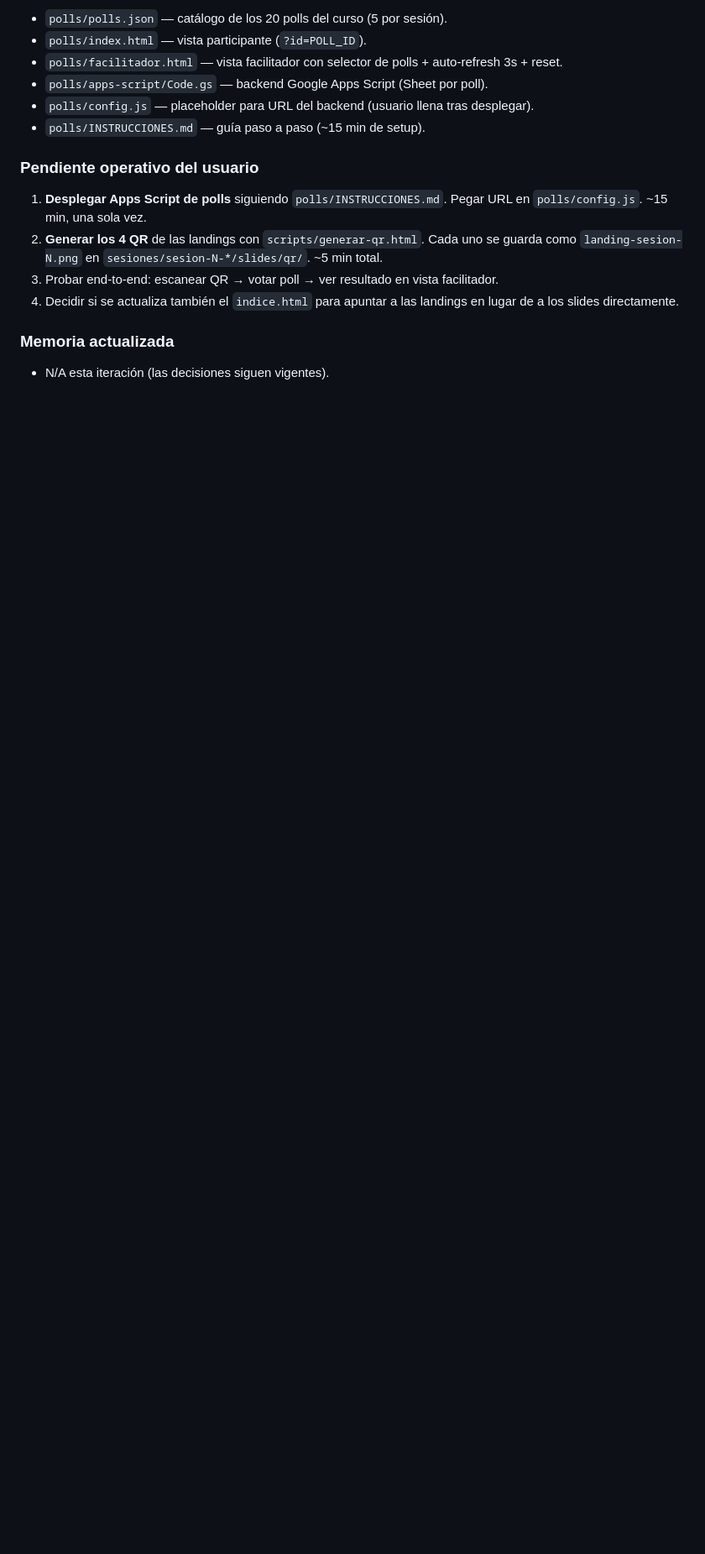
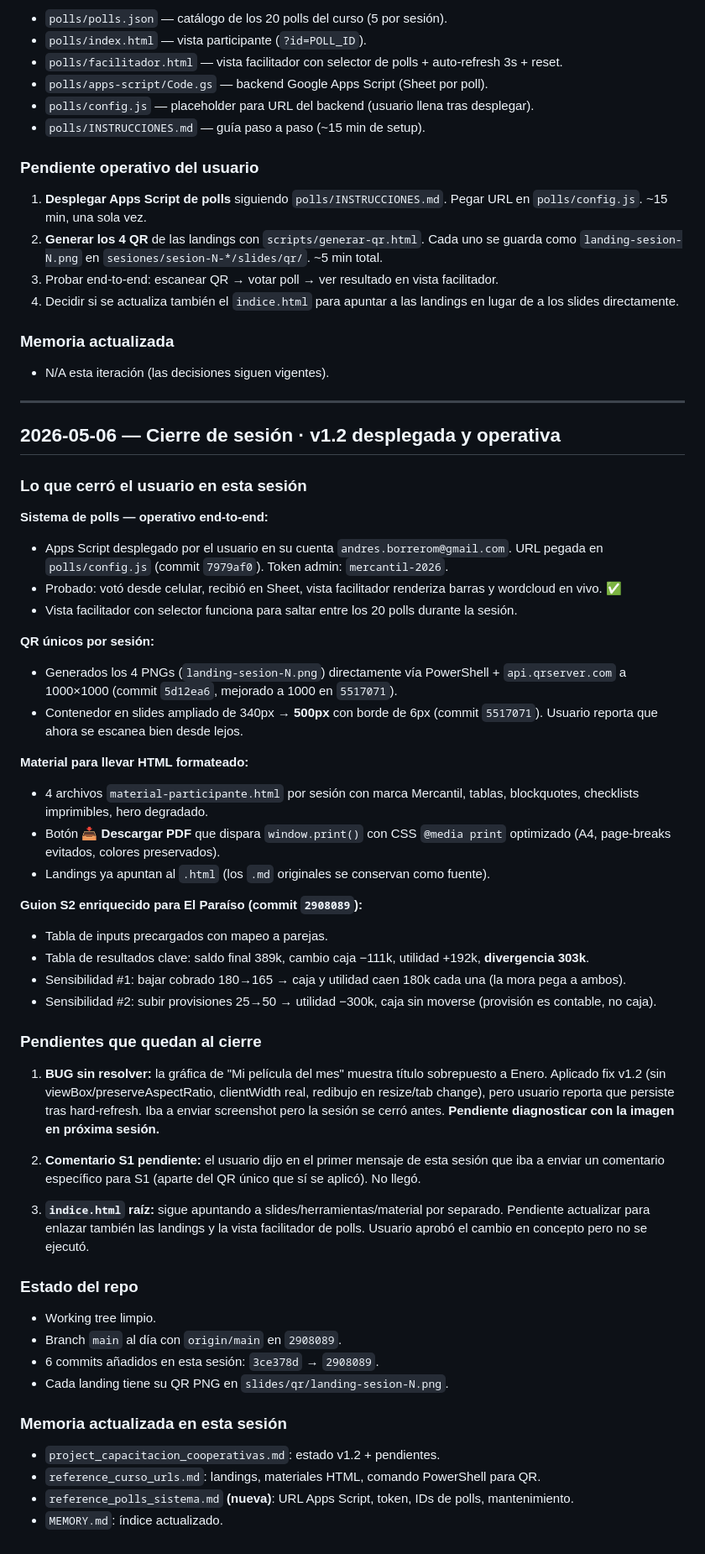
Before and after one commit to andresborrerom/capacitacion-cooperativas-mercantil, a Markdown page: avances.md, the part around the change. Shown at 84% size. Rendered like a GitHub page; blank space fills up the shorter version.

Commit message:
avances: cierre sesion 2026-05-06 (v1.2 desplegada y operativa)

```diff
--- a/avances.md
+++ b/avances.md
@@ -600,3 +600,49 @@ Construido para funcionar tanto en modalidad presencial como vía Teams. Resulta
 
 ### Memoria actualizada
 - N/A esta iteración (las decisiones siguen vigentes).
+
+---
+
+## 2026-05-06 — Cierre de sesión · v1.2 desplegada y operativa
+
+### Lo que cerró el usuario en esta sesión
+
+**Sistema de polls — operativo end-to-end:**
+- Apps Script desplegado por el usuario en su cuenta `andres.borrerom@gmail.com`. URL pegada en `polls/config.js` (commit `7979af0`). Token admin: `mercantil-2026`.
+- Probado: votó desde celular, recibió en Sheet, vista facilitador renderiza barras y wordcloud en vivo. ✅
+- Vista facilitador con selector funciona para saltar entre los 20 polls durante la sesión.
+
+**QR únicos por sesión:**
+- Generados los 4 PNGs (`landing-sesion-N.png`) directamente vía PowerShell + `api.qrserver.com` a 1000×1000 (commit `5d12ea6`, mejorado a 1000 en `5517071`).
+- Contenedor en slides ampliado de 340px → **500px** con borde de 6px (commit `5517071`). Usuario reporta que ahora se escanea bien desde lejos.
+
+**Material para llevar HTML formateado:**
+- 4 archivos `material-participante.html` por sesión con marca Mercantil, tablas, blockquotes, checklists imprimibles, hero degradado.
+- Botón **📥 Descargar PDF** que dispara `window.print()` con CSS `@media print` optimizado (A4, page-breaks evitados, colores preservados).
+- Landings ya apuntan al `.html` (los `.md` originales se conservan como fuente).
+
+**Guion S2 enriquecido para El Paraíso (commit `2908089`):**
+- Tabla de inputs precargados con mapeo a parejas.
+- Tabla de resultados clave: saldo final 389k, cambio caja −111k, utilidad +192k, **divergencia 303k**.
+- Sensibilidad #1: bajar cobrado 180→165 → caja y utilidad caen 180k cada una (la mora pega a ambos).
+- Sensibilidad #2: subir provisiones 25→50 → utilidad −300k, caja sin moverse (provisión es contable, no caja).
+
+### Pendientes que quedan al cierre
+
+1. **BUG sin resolver:** la gráfica de "Mi película del mes" muestra título sobrepuesto a Enero. Aplicado fix v1.2 (sin viewBox/preserveAspectRatio, clientWidth real, redibujo en resize/tab change), pero usuario reporta que persiste tras hard-refresh. Iba a enviar screenshot pero la sesión se cerró antes. **Pendiente diagnosticar con la imagen en próxima sesión.**
+
+2. **Comentario S1 pendiente:** el usuario dijo en el primer mensaje de esta sesión que iba a enviar un comentario específico para S1 (aparte del QR único que sí se aplicó). No llegó.
+
+3. **`indice.html` raíz:** sigue apuntando a slides/herramientas/material por separado. Pendiente actualizar para enlazar también las landings y la vista facilitador de polls. Usuario aprobó el cambio en concepto pero no se ejecutó.
+
+### Estado del repo
+- Working tree limpio.
+- Branch `main` al día con `origin/main` en `2908089`.
+- 6 commits añadidos en esta sesión: `3ce378d` → `2908089`.
+- Cada landing tiene su QR PNG en `slides/qr/landing-sesion-N.png`.
+
+### Memoria actualizada en esta sesión
+- `project_capacitacion_cooperativas.md`: estado v1.2 + pendientes.
+- `reference_curso_urls.md`: landings, materiales HTML, comando PowerShell para QR.
+- `reference_polls_sistema.md` **(nueva)**: URL Apps Script, token, IDs de polls, mantenimiento.
+- `MEMORY.md`: índice actualizado.
```
